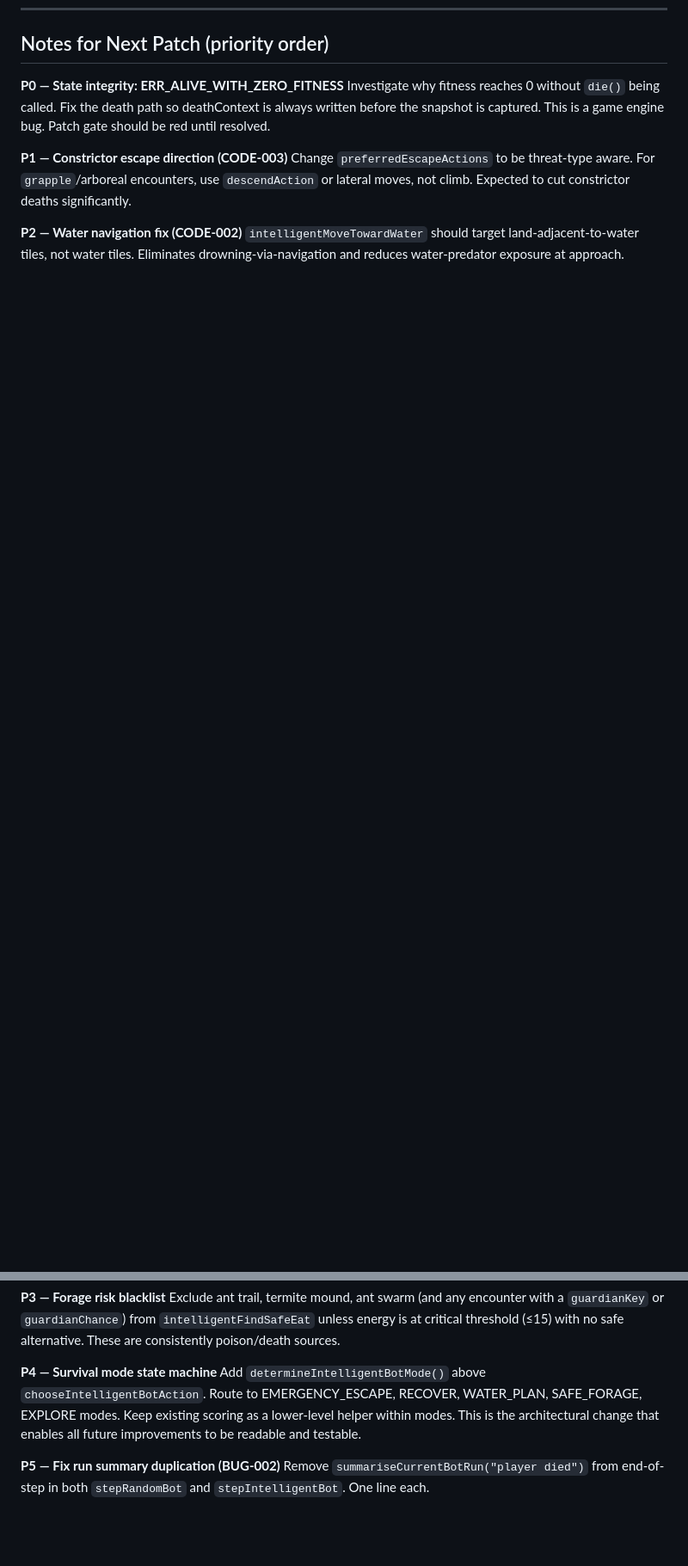
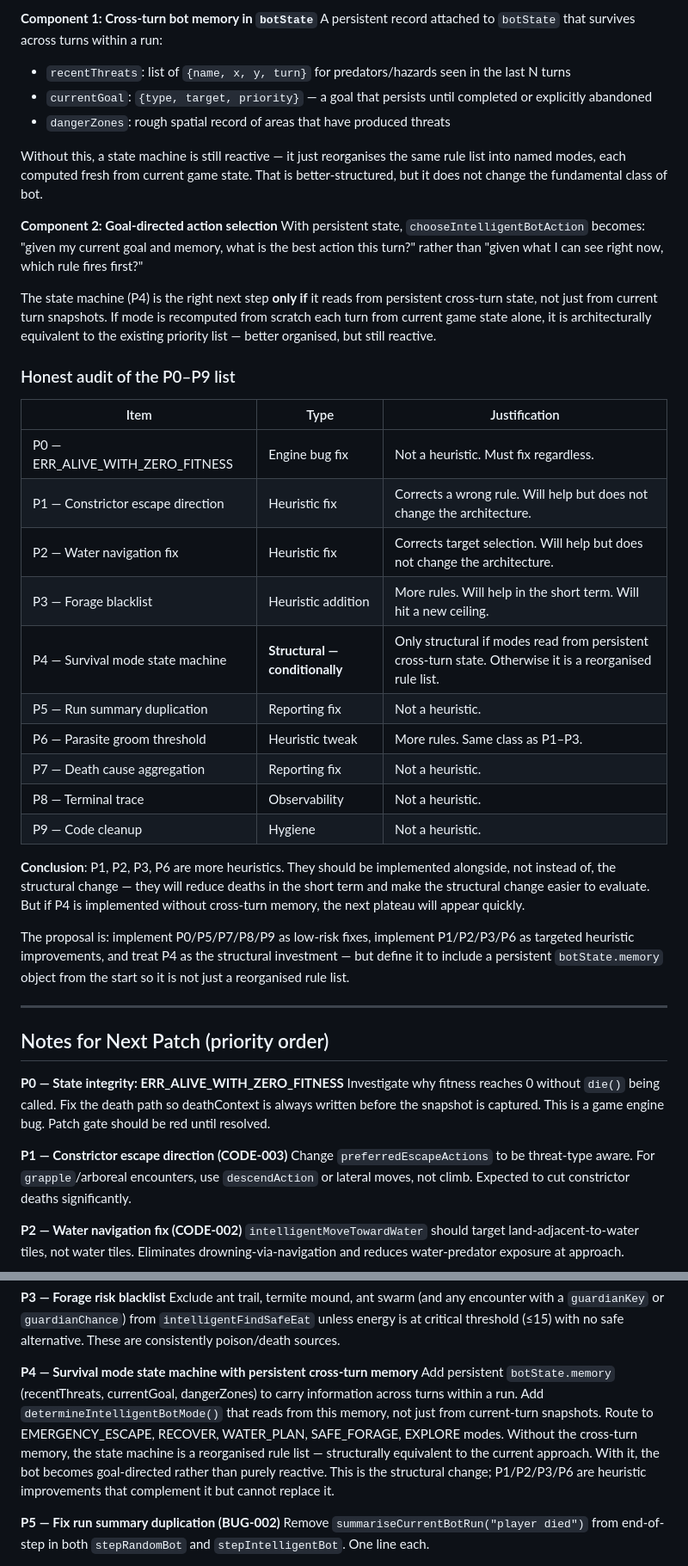
Before and after one commit to gy8s/evolution-game, a Markdown page: logs/consolidated/20260430-001-draft.md, 2 parts joined by grey strips. Shown at 86% size. Rendered like a GitHub page; blank space fills up the shorter version.

```diff
--- a/logs/consolidated/20260430-001-draft.md
+++ b/logs/consolidated/20260430-001-draft.md
@@ -162,3 +194,37 @@ Agreement on all major points. Adding the following:
+**Component 1: Cross-turn bot memory in `botState`**
+A persistent record attached to `botState` that survives across turns within a run:
+- `recentThreats`: list of `{name, x, y, turn}` for predators/hazards seen in the last N turns
+- `currentGoal`: `{type, target, priority}` — a goal that persists until completed or explicitly abandoned
+- `dangerZones`: rough spatial record of areas that have produced threats
+
+Without this, a state machine is still reactive — it just reorganises the same rule list into named modes, each computed fresh from current game state. That is better-structured, but it does not change the fundamental class of bot.
+
+**Component 2: Goal-directed action selection**
+With persistent state, `chooseIntelligentBotAction` becomes: "given my current goal and memory, what is the best action this turn?" rather than "given what I can see right now, which rule fires first?"
+
+The state machine (P4) is the right next step **only if** it reads from persistent cross-turn state, not just from current turn snapshots. If mode is recomputed from scratch each turn from current game state alone, it is architecturally equivalent to the existing priority list — better organised, but still reactive.
+
+### Honest audit of the P0–P9 list
+
+| Item | Type | Justification |
+|------|------|---------------|
+| P0 — ERR_ALIVE_WITH_ZERO_FITNESS | Engine bug fix | Not a heuristic. Must fix regardless. |
+| P1 — Constrictor escape direction | Heuristic fix | Corrects a wrong rule. Will help but does not change the architecture. |
+| P2 — Water navigation fix | Heuristic fix | Corrects target selection. Will help but does not change the architecture. |
+| P3 — Forage blacklist | Heuristic addition | More rules. Will help in the short term. Will hit a new ceiling. |
+| P4 — Survival mode state machine | **Structural — conditionally** | Only structural if modes read from persistent cross-turn state. Otherwise it is a reorganised rule list. |
+| P5 — Run summary duplication | Reporting fix | Not a heuristic. |
+| P6 — Parasite groom threshold | Heuristic tweak | More rules. Same class as P1–P3. |
+| P7 — Death cause aggregation | Reporting fix | Not a heuristic. |
+| P8 — Terminal trace | Observability | Not a heuristic. |
+| P9 — Code cleanup | Hygiene | Not a heuristic. |
+
+**Conclusion**: P1, P2, P3, P6 are more heuristics. They should be implemented alongside, not instead of, the structural change — they will reduce deaths in the short term and make the structural change easier to evaluate. But if P4 is implemented without cross-turn memory, the next plateau will appear quickly.
+
+The proposal is: implement P0/P5/P7/P8/P9 as low-risk fixes, implement P1/P2/P3/P6 as targeted heuristic improvements, and treat P4 as the structural investment — but define it to include a persistent `botState.memory` object from the start so it is not just a reorganised rule list.
+
+---
+
 ## Notes for Next Patch (priority order)
 
 **P0 — State integrity: ERR_ALIVE_WITH_ZERO_FITNESS**
@@ -173,8 +239,8 @@ Change `preferredEscapeActions` to be threat-type aware. For `grapple`/arboreal
 **P3 — Forage risk blacklist**
 Exclude ant trail, termite mound, ant swarm (and any encounter with a `guardianKey` or `guardianChance`) from `intelligentFindSafeEat` unless energy is at critical threshold (≤15) with no safe alternative. These are consistently poison/death sources.
 
-**P4 — Survival mode state machine**
-Add `determineIntelligentBotMode()` above `chooseIntelligentBotAction`. Route to EMERGENCY_ESCAPE, RECOVER, WATER_PLAN, SAFE_FORAGE, EXPLORE modes. Keep existing scoring as a lower-level helper within modes. This is the architectural change that enables all future improvements to be readable and testable.
+**P4 — Survival mode state machine with persistent cross-turn memory**
+Add persistent `botState.memory` (recentThreats, currentGoal, dangerZones) to carry information across turns within a run. Add `determineIntelligentBotMode()` that reads from this memory, not just from current-turn snapshots. Route to EMERGENCY_ESCAPE, RECOVER, WATER_PLAN, SAFE_FORAGE, EXPLORE modes. Without the cross-turn memory, the state machine is a reorganised rule list — structurally equivalent to the current approach. With it, the bot becomes goal-directed rather than purely reactive. This is the structural change; P1/P2/P3/P6 are heuristic improvements that complement it but cannot replace it.
 
 **P5 — Fix run summary duplication (BUG-002)**
 Remove `summariseCurrentBotRun("player died")` from end-of-step in both `stepRandomBot` and `stepIntelligentBot`. One line each.
```
Also changed, not shown: other parts of logs/consolidated/20260430-001-draft.md (+33 -1 lines).
